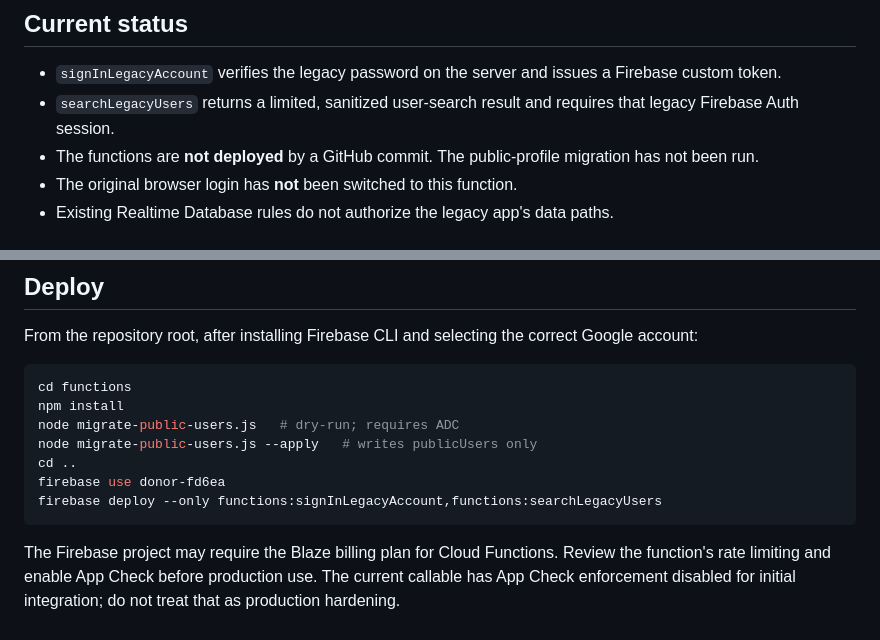
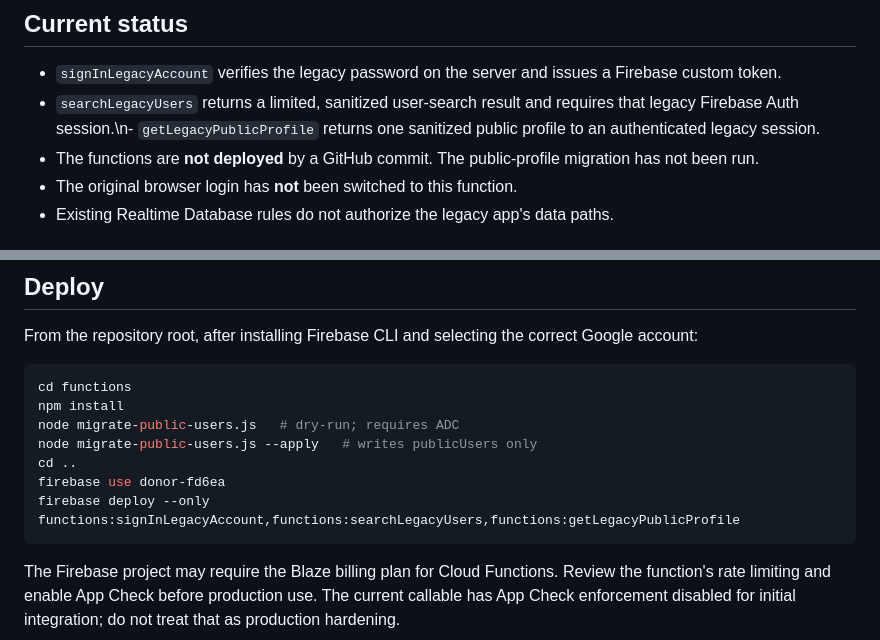
Before and after one commit to troll2281488/Don, a Markdown page: functions/DEPLOY.md, 2 parts joined by grey strips. Rendered like a GitHub page.

Commit message:
Document sanitized public profile callable deployment

````diff
--- a/functions/DEPLOY.md
+++ b/functions/DEPLOY.md
@@ -5,7 +5,7 @@ This directory contains the server-side bridge for the original `users/{username
 ## Current status
 
 - `signInLegacyAccount` verifies the legacy password on the server and issues a Firebase custom token.
-- `searchLegacyUsers` returns a limited, sanitized user-search result and requires that legacy Firebase Auth session.
+- `searchLegacyUsers` returns a limited, sanitized user-search result and requires that legacy Firebase Auth session.\n- `getLegacyPublicProfile` returns one sanitized public profile to an authenticated legacy session.
 - The functions are **not deployed** by a GitHub commit. The public-profile migration has not been run.
 - The original browser login has **not** been switched to this function.
 - Existing Realtime Database rules do not authorize the legacy app's data paths.
@@ -41,7 +41,7 @@ node migrate-public-users.js   # dry-run; requires ADC
 node migrate-public-users.js --apply   # writes publicUsers only
 cd ..
 firebase use donor-fd6ea
-firebase deploy --only functions:signInLegacyAccount,functions:searchLegacyUsers
+firebase deploy --only functions:signInLegacyAccount,functions:searchLegacyUsers,functions:getLegacyPublicProfile
 ```
 
 The Firebase project may require the Blaze billing plan for Cloud Functions. Review the function's rate limiting and enable App Check before production use. The current callable has App Check enforcement disabled for initial integration; do not treat that as production hardening.
````
